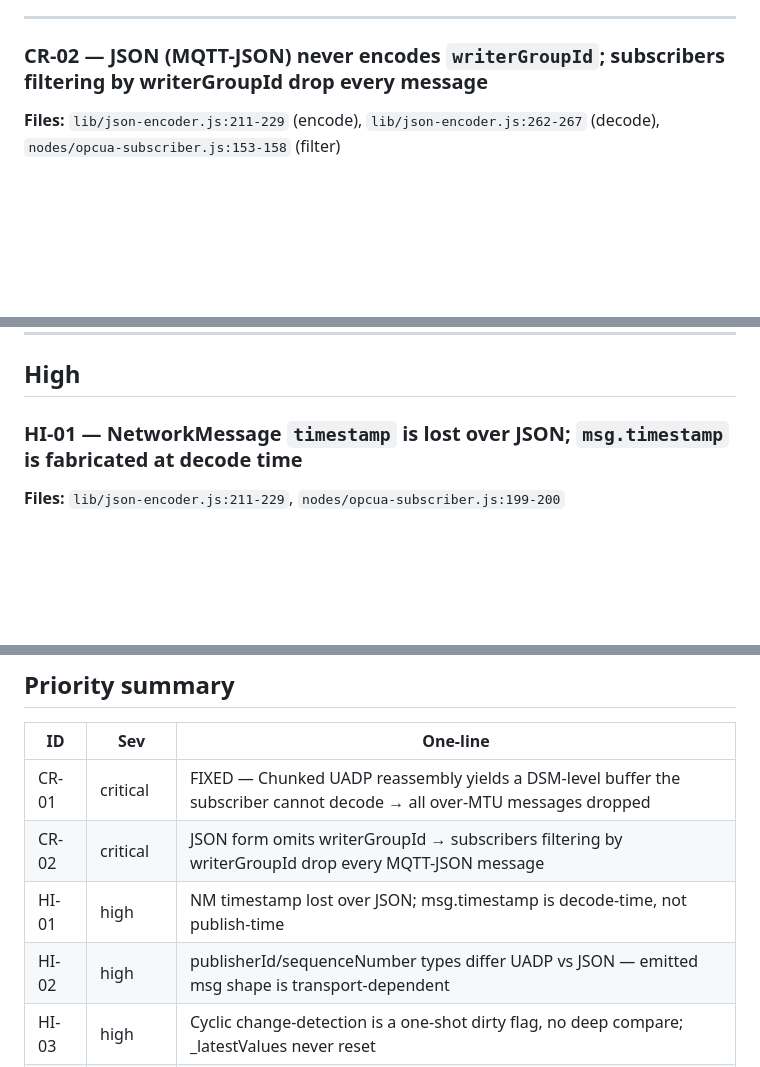
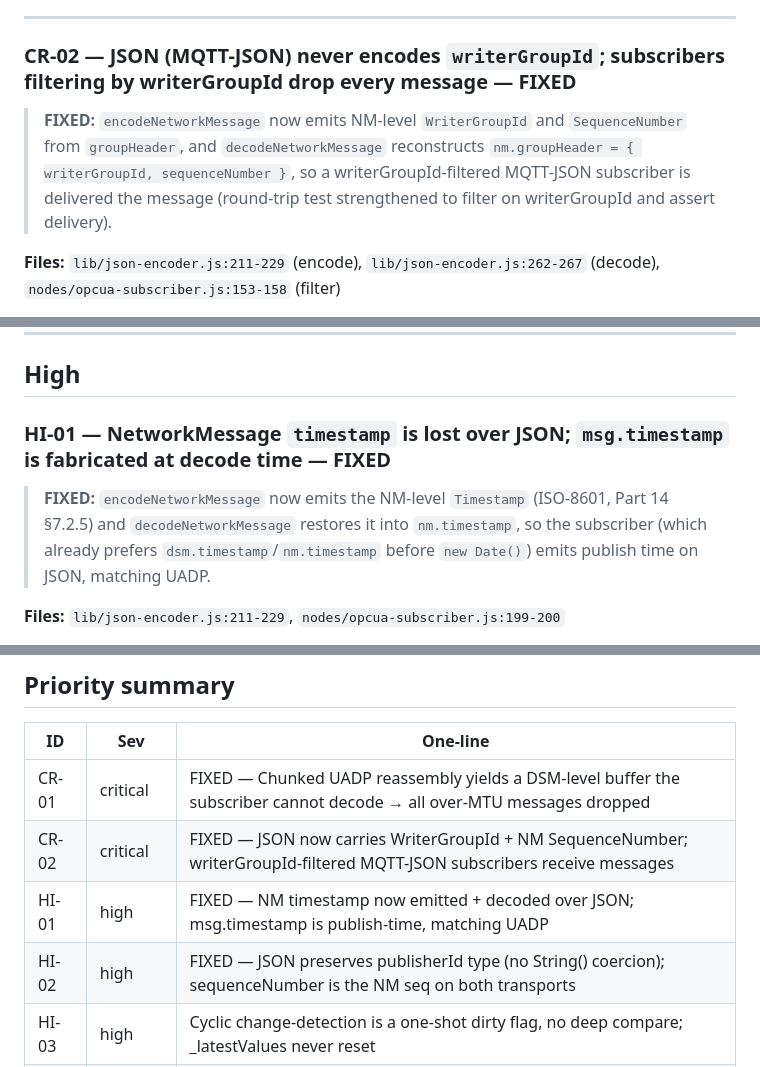
Before and after one commit to blanpa/node-red-contrib-opcua-suite, a Markdown page: REVIEW.md, 3 parts joined by grey strips. GitHub-like rendering; blank space fills up the shorter version.

Commit message:
docs: mark CR-02/HI-01/HI-02 FIXED in REVIEW.md

```diff
--- a/REVIEW.md
+++ b/REVIEW.md
@@ -54,7 +54,9 @@ re-decode, so this slipped through.
 
 ---
 
-### CR-02 — JSON (MQTT-JSON) never encodes `writerGroupId`; subscribers filtering by writerGroupId drop every message
+### CR-02 — JSON (MQTT-JSON) never encodes `writerGroupId`; subscribers filtering by writerGroupId drop every message — FIXED
+
+> **FIXED:** `encodeNetworkMessage` now emits NM-level `WriterGroupId` and `SequenceNumber` from `groupHeader`, and `decodeNetworkMessage` reconstructs `nm.groupHeader = { writerGroupId, sequenceNumber }`, so a writerGroupId-filtered MQTT-JSON subscriber is delivered the message (round-trip test strengthened to filter on writerGroupId and assert delivery).
 
 **Files:** `lib/json-encoder.js:211-229` (encode), `lib/json-encoder.js:262-267` (decode),
 `nodes/opcua-subscriber.js:153-158` (filter)
@@ -88,7 +90,9 @@ Add a JSON round-trip test that filters by `writerGroupId` and asserts delivery.
 
 ## High
 
-### HI-01 — NetworkMessage `timestamp` is lost over JSON; `msg.timestamp` is fabricated at decode time
+### HI-01 — NetworkMessage `timestamp` is lost over JSON; `msg.timestamp` is fabricated at decode time — FIXED
+
+> **FIXED:** `encodeNetworkMessage` now emits the NM-level `Timestamp` (ISO-8601, Part 14 §7.2.5) and `decodeNetworkMessage` restores it into `nm.timestamp`, so the subscriber (which already prefers `dsm.timestamp`/`nm.timestamp` before `new Date()`) emits publish time on JSON, matching UADP.
 
 **Files:** `lib/json-encoder.js:211-229`, `nodes/opcua-subscriber.js:199-200`
 
@@ -367,9 +373,9 @@ control. Acceptable; note it.
 | ID | Sev | One-line |
 |----|-----|----------|
 | CR-01 | critical | FIXED — Chunked UADP reassembly yields a DSM-level buffer the subscriber cannot decode → all over-MTU messages dropped |
-| CR-02 | critical | JSON form omits writerGroupId → subscribers filtering by writerGroupId drop every MQTT-JSON message |
-| HI-01 | high | NM timestamp lost over JSON; msg.timestamp is decode-time, not publish-time |
-| HI-02 | high | publisherId/sequenceNumber types differ UADP vs JSON — emitted msg shape is transport-dependent |
+| CR-02 | critical | FIXED — JSON now carries WriterGroupId + NM SequenceNumber; writerGroupId-filtered MQTT-JSON subscribers receive messages |
+| HI-01 | high | FIXED — NM timestamp now emitted + decoded over JSON; msg.timestamp is publish-time, matching UADP |
+| HI-02 | high | FIXED — JSON preserves publisherId type (no String() coercion); sequenceNumber is the NM seq on both transports |
 | HI-03 | high | Cyclic change-detection is a one-shot dirty flag, no deep compare; _latestValues never reset |
 | HI-04 | high | UInt16 sequence wrap throws; in cyclic mode wedges the publisher red and stops all output |
 | HI-05 | high | Acquire→close window has no try/catch (ref leak on future throws); pre-connect MQTT send drops msgs |
```
Also changed, not shown: other parts of REVIEW.md (+3 -1 lines).
